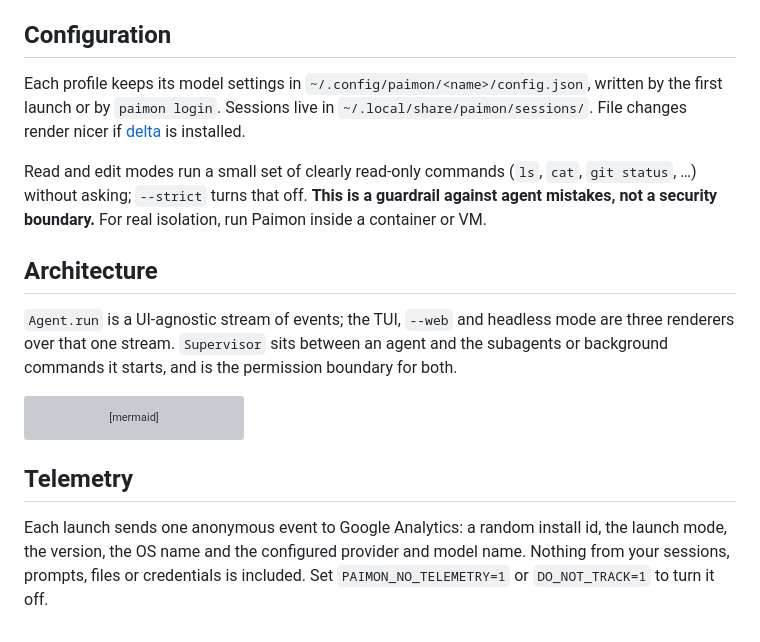
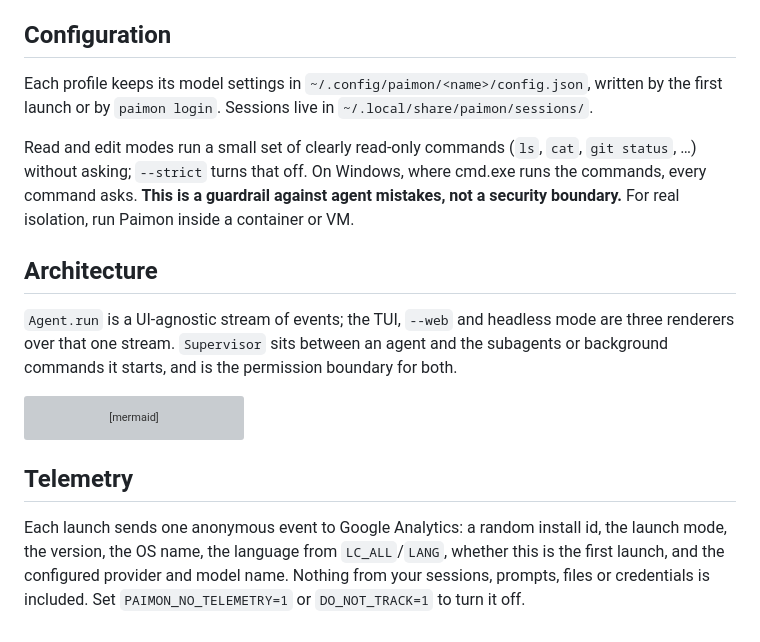
Before and after one commit to aisk/paimon, a Markdown page: README.md, the part around the change. GitHub-like rendering; grey boxes are pictures that could not be loaded.

Commit message:
📝 Bring the README in line with telemetry, diffs and Windows prompts

```diff
--- a/README.md
+++ b/README.md
@@ -99,9 +99,9 @@ paimon --profile work               # a separately configured account
 
 ## Configuration
 
-Each profile keeps its model settings in `~/.config/paimon/<name>/config.json`, written by the first launch or by `paimon login`. Sessions live in `~/.local/share/paimon/sessions/`. File changes render nicer if [delta](https://github.com/dandavison/delta) is installed.
+Each profile keeps its model settings in `~/.config/paimon/<name>/config.json`, written by the first launch or by `paimon login`. Sessions live in `~/.local/share/paimon/sessions/`.
 
-Read and edit modes run a small set of clearly read-only commands (`ls`, `cat`, `git status`, …) without asking; `--strict` turns that off. **This is a guardrail against agent mistakes, not a security boundary.** For real isolation, run Paimon inside a container or VM.
+Read and edit modes run a small set of clearly read-only commands (`ls`, `cat`, `git status`, …) without asking; `--strict` turns that off. On Windows, where cmd.exe runs the commands, every command asks. **This is a guardrail against agent mistakes, not a security boundary.** For real isolation, run Paimon inside a container or VM.
 
 ## Architecture
 
@@ -201,4 +201,4 @@ flowchart TD
 
 ## Telemetry
 
-Each launch sends one anonymous event to Google Analytics: a random install id, the launch mode, the version, the OS name and the configured provider and model name. Nothing from your sessions, prompts, files or credentials is included. Set `PAIMON_NO_TELEMETRY=1` or `DO_NOT_TRACK=1` to turn it off.
+Each launch sends one anonymous event to Google Analytics: a random install id, the launch mode, the version, the OS name, the language from `LC_ALL`/`LANG`, whether this is the first launch, and the configured provider and model name. Nothing from your sessions, prompts, files or credentials is included. Set `PAIMON_NO_TELEMETRY=1` or `DO_NOT_TRACK=1` to turn it off.
```
Also changed, not shown: README.zh-CN.md (+3 -3 lines).
